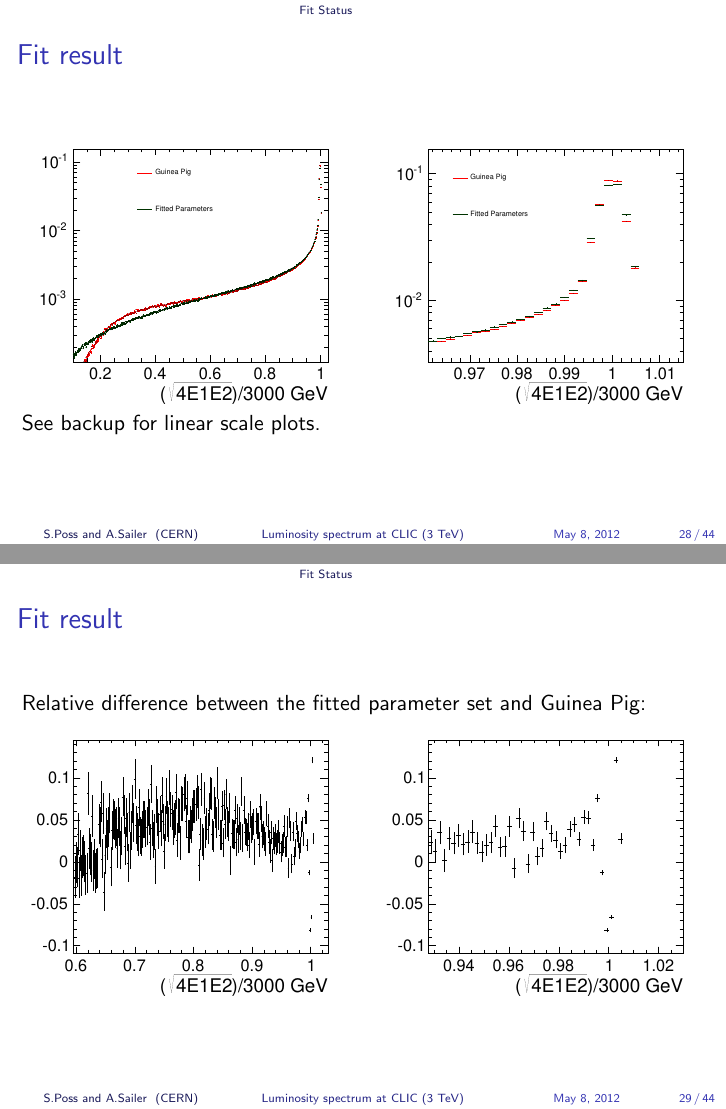
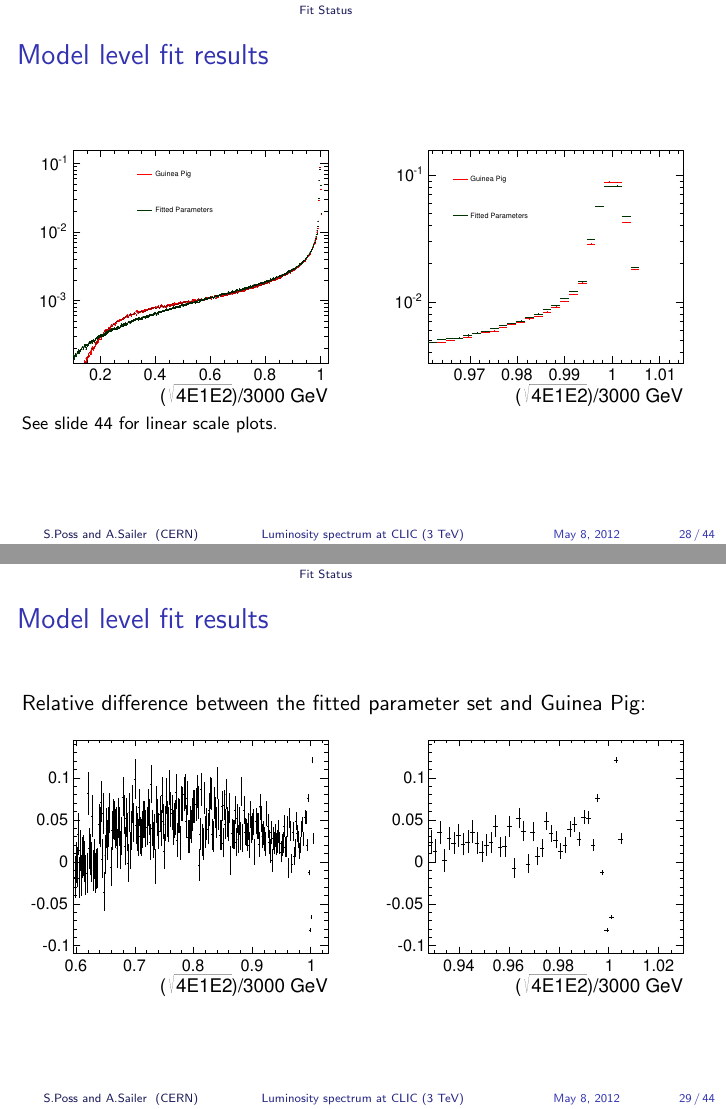
Before and after one commit to sposs/Documents, LaTeX slides (lumi_meas/FCAL/sposs.tex): pages 49 and 50 of 83, joined at a grey line. Compiled offline with pdfLaTeX.

Commit message:
Final version, in principle

```diff
--- a/lumi_meas/FCAL/sposs.tex
+++ b/lumi_meas/FCAL/sposs.tex
@@ -375,23 +375,23 @@ Ingredients:
 \end{itemize}
 \end{frame}
 \begin{frame}
-\frametitle{Model level fit}
+\frametitle{Model level fit results}
 \begin{center}
 \includegraphics[width=9cm]{Ratio_Fit_vs_GP_FCAL.pdf}
 \end{center}
 \end{frame}
 \begin{frame}
-\frametitle{Fit result}
+\frametitle{Model level fit results}
 \begin{columns}[c]
 \column{6cm}
 \includegraphics[width=6cm]{FullSpectrumFCAL.pdf}
 \column{6cm}
 \includegraphics[width=6cm]{FullSpectrumFCAL_zoom.pdf}
 \end{columns}
-See backup for linear scale plots.
+\footnotesize{See slide~\ref{slide:fitresultslin} for linear scale plots.}
 \end{frame}
 \begin{frame}
-\frametitle{Fit result}\label{slide:fitres}
+\frametitle{Model level fit results}\label{slide:fitres}
 Relative difference between the fitted parameter set and Guinea Pig:
 \begin{columns}[c]
 \column{6cm}
```
Also changed, not shown: lumi_meas/FCAL/sposs.tex (4 more changed lines).
